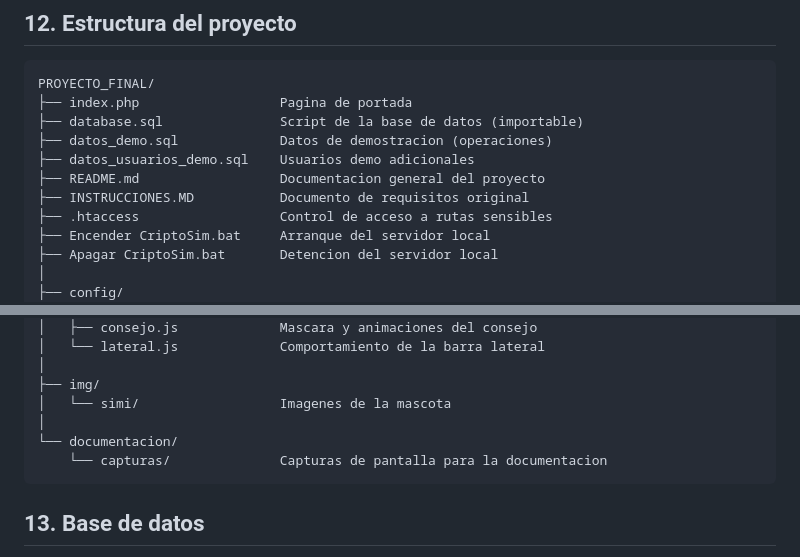
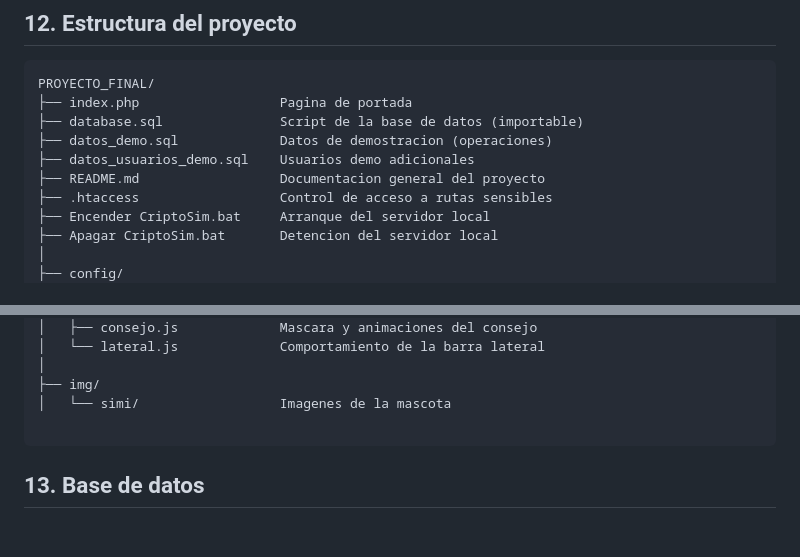
Before and after one commit to Vane51K/CriptoSim, a Markdown page: README.md, 2 parts joined by grey strips. Rendered like a GitHub page; blank space fills up the shorter version.

````diff
--- a/README.md
+++ b/README.md
@@ -169,7 +169,6 @@ PROYECTO_FINAL/
 ├── datos_demo.sql             Datos de demostracion (operaciones)
 ├── datos_usuarios_demo.sql    Usuarios demo adicionales
 ├── README.md                  Documentacion general del proyecto
-├── INSTRUCCIONES.MD           Documento de requisitos original
 ├── .htaccess                  Control de acceso a rutas sensibles
 ├── Encender CriptoSim.bat     Arranque del servidor local
 ├── Apagar CriptoSim.bat       Detencion del servidor local
@@ -220,9 +219,7 @@ PROYECTO_FINAL/
 │
 ├── img/
 │   └── simi/                  Imagenes de la mascota
-│
-└── documentacion/
-    └── capturas/              Capturas de pantalla para la documentacion
+
 ```
 
 ## 13. Base de datos
````
